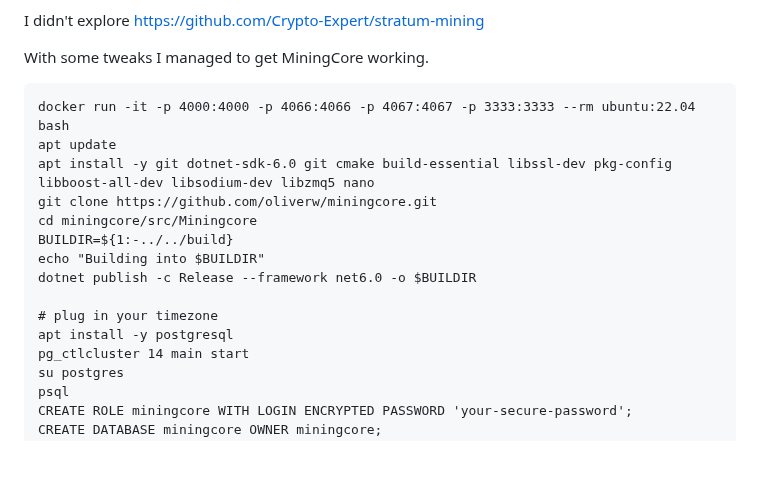
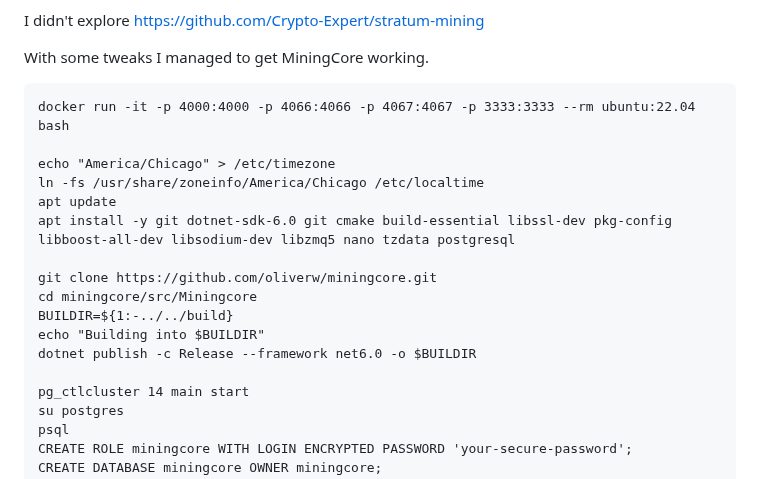
Before and after one commit to kernelcoinproject/kernelcoin, a Markdown page: mining_guide.md, the part around the change. Rendered like a GitHub page; blank space fills up the shorter version.

````diff
--- a/mining_guide.md
+++ b/mining_guide.md
@@ -75,16 +75,18 @@ With some tweaks I managed to get MiningCore working.
 
 ```
 docker run -it -p 4000:4000 -p 4066:4066 -p 4067:4067 -p 3333:3333 --rm ubuntu:22.04 bash
+
+echo "America/Chicago" > /etc/timezone
+ln -fs /usr/share/zoneinfo/America/Chicago /etc/localtime
 apt update
-apt install -y git dotnet-sdk-6.0 git cmake build-essential libssl-dev pkg-config libboost-all-dev libsodium-dev libzmq5 nano
+apt install -y git dotnet-sdk-6.0 git cmake build-essential libssl-dev pkg-config libboost-all-dev libsodium-dev libzmq5 nano tzdata postgresql
+
 git clone https://github.com/oliverw/miningcore.git
 cd miningcore/src/Miningcore
 BUILDIR=${1:-../../build}
 echo "Building into $BUILDIR"
 dotnet publish -c Release --framework net6.0 -o $BUILDIR
 
-# plug in your timezone
-apt install -y postgresql
 pg_ctlcluster 14 main start
 su postgres
 psql
````
